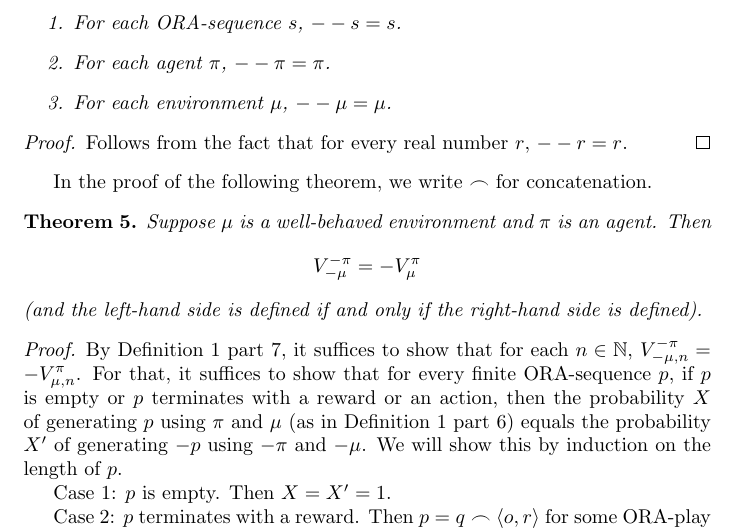
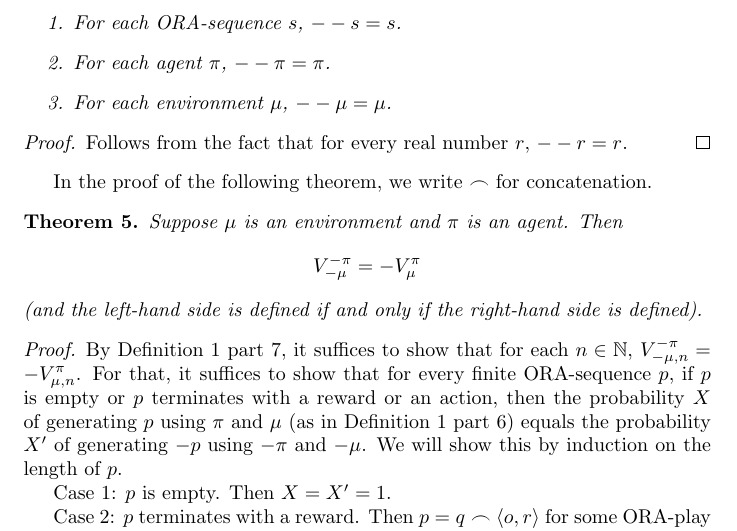
Before and after one commit to semitrivial/Symmetric_Intelligence, a LaTeX paper (sym.tex): part of page 4 of 5, cut so that both start at the same text. Compiled offline with pdfLaTeX.

Commit message:
Strengthen the big theorem

```diff
--- a/sym.tex
+++ b/sym.tex
@@ -217,7 +217,7 @@ In the proof of the following theorem, we write $\frown$ for concatenation.
 
 \begin{theorem}
 \label{bigtheorem}
-    Suppose $\mu$ is a well-behaved environment and $\pi$ is an agent.
+    Suppose $\mu$ is an environment and $\pi$ is an agent.
     Then
     \[
         V^{-\pi}_{-\mu}=-V^\pi_\mu
```
